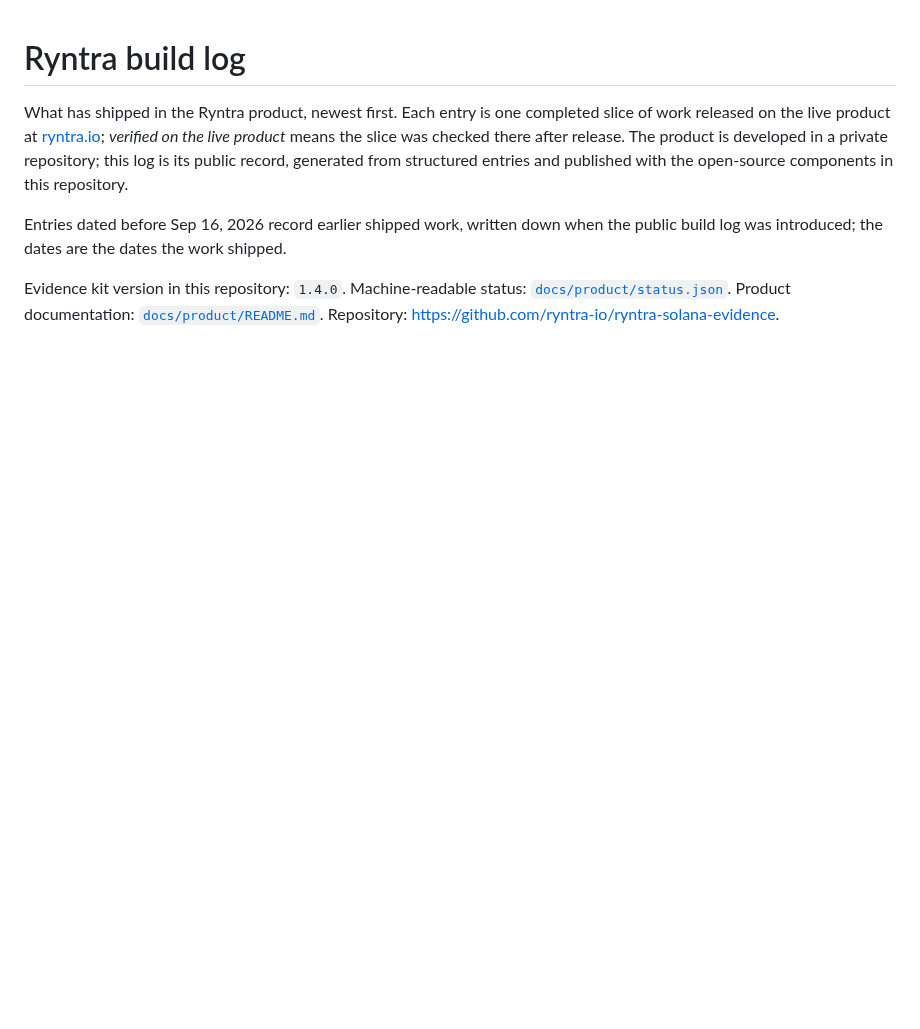
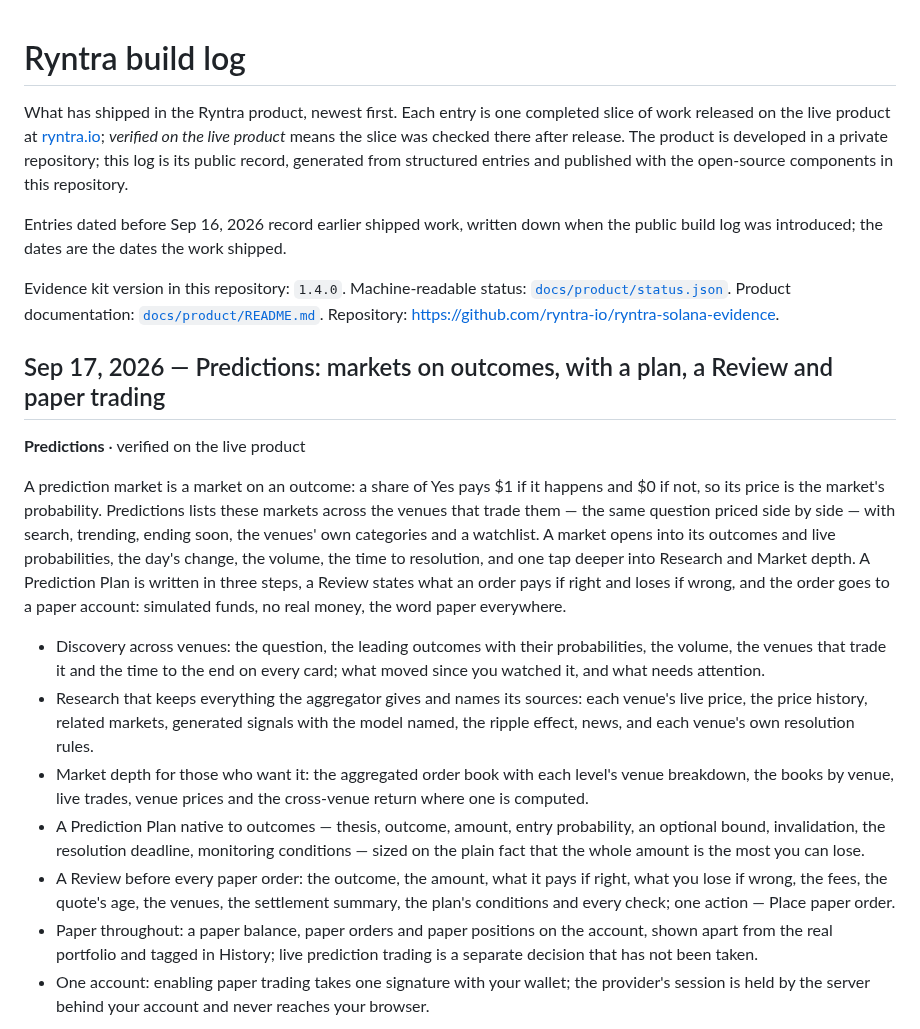
Before and after one commit to ryntra-io/ryntra-solana-evidence, a Markdown page: BUILDLOG.md, the part around one of its changes. GitHub-like rendering; blank space fills up the shorter version.

```diff
--- a/BUILDLOG.md
+++ b/BUILDLOG.md
@@ -5,3 +5,18 @@ What has shipped in the Ryntra product, newest first. Each entry is one complete
 Entries dated before Sep 16, 2026 record earlier shipped work, written down when the public build log was introduced; the dates are the dates the work shipped.
 
 Evidence kit version in this repository: `1.4.0`. Machine-readable status: [`docs/product/status.json`](docs/product/status.json). Product documentation: [`docs/product/README.md`](docs/product/README.md). Repository: https://github.com/ryntra-io/ryntra-solana-evidence.
+
+## Sep 17, 2026 — Predictions: markets on outcomes, with a plan, a Review and paper trading
+
+**Predictions** · verified on the live product
+
+A prediction market is a market on an outcome: a share of Yes pays $1 if it happens and $0 if not, so its price is the market's probability. Predictions lists these markets across the venues that trade them — the same question priced side by side — with search, trending, ending soon, the venues' own categories and a watchlist. A market opens into its outcomes and live probabilities, the day's change, the volume, the time to resolution, and one tap deeper into Research and Market depth. A Prediction Plan is written in three steps, a Review states what an order pays if right and loses if wrong, and the order goes to a paper account: simulated funds, no real money, the word paper everywhere.
+
+- Discovery across venues: the question, the leading outcomes with their probabilities, the volume, the venues that trade it and the time to the end on every card; what moved since you watched it, and what needs attention.
+- Research that keeps everything the aggregator gives and names its sources: each venue's live price, the price history, related markets, generated signals with the model named, the ripple effect, news, and each venue's own resolution rules.
+- Market depth for those who want it: the aggregated order book with each level's venue breakdown, the books by venue, live trades, venue prices and the cross-venue return where one is computed.
+- A Prediction Plan native to outcomes — thesis, outcome, amount, entry probability, an optional bound, invalidation, the resolution deadline, monitoring conditions — sized on the plain fact that the whole amount is the most you can lose.
+- A Review before every paper order: the outcome, the amount, what it pays if right, what you lose if wrong, the fees, the quote's age, the venues, the settlement summary, the plan's conditions and every check; one action — Place paper order.
+- Paper throughout: a paper balance, paper orders and paper positions on the account, shown apart from the real portfolio and tagged in History; live prediction trading is a separate decision that has not been taken.
+- One account: enabling paper trading takes one signature with your wallet; the provider's session is held by the server behind your account and never reaches your browser.
+
```
Also changed, not shown: other parts of BUILDLOG.md (+11 -0 lines), docs/screenshots/predictions-hub.png (added), docs/screenshots/predictions-market.png (added), 4 other files.
